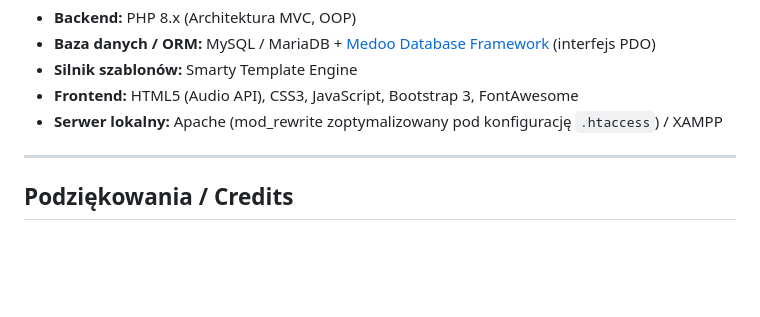
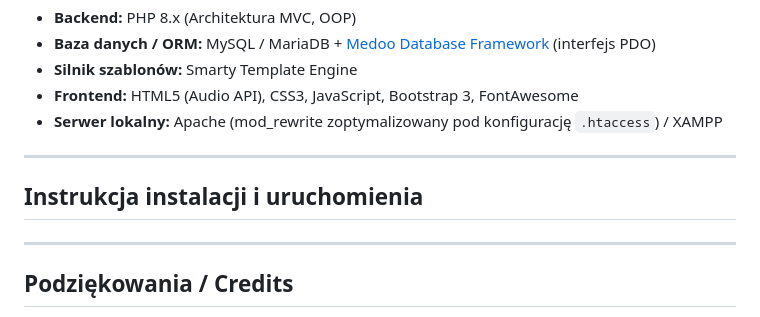
Before and after one commit to AdiKungen/Projekt_PBAW_Budny_Adrian_PAW3, a Markdown page: README.md, the part around the change. Rendered like a GitHub page; blank space fills up the shorter version.

```diff
--- a/README.md
+++ b/README.md
@@ -101,6 +101,10 @@ Projekt wykorzystuje relacyjną strukturę danych zapewniającą pełną integra
 
 ---
 
+## Instrukcja instalacji i uruchomienia
+
+---
+
 ## Podziękowania / Credits
 
 * **Szablon interfejsu:** projekt oparty na zmodyfikowanym szablonie [Progressus](https://gettemplate.com/) autorstwa Sergeya Pozhilova, udostępnionym na licencji [CC BY 3.0](https://creativecommons.org/licenses/by/3.0/).
```
